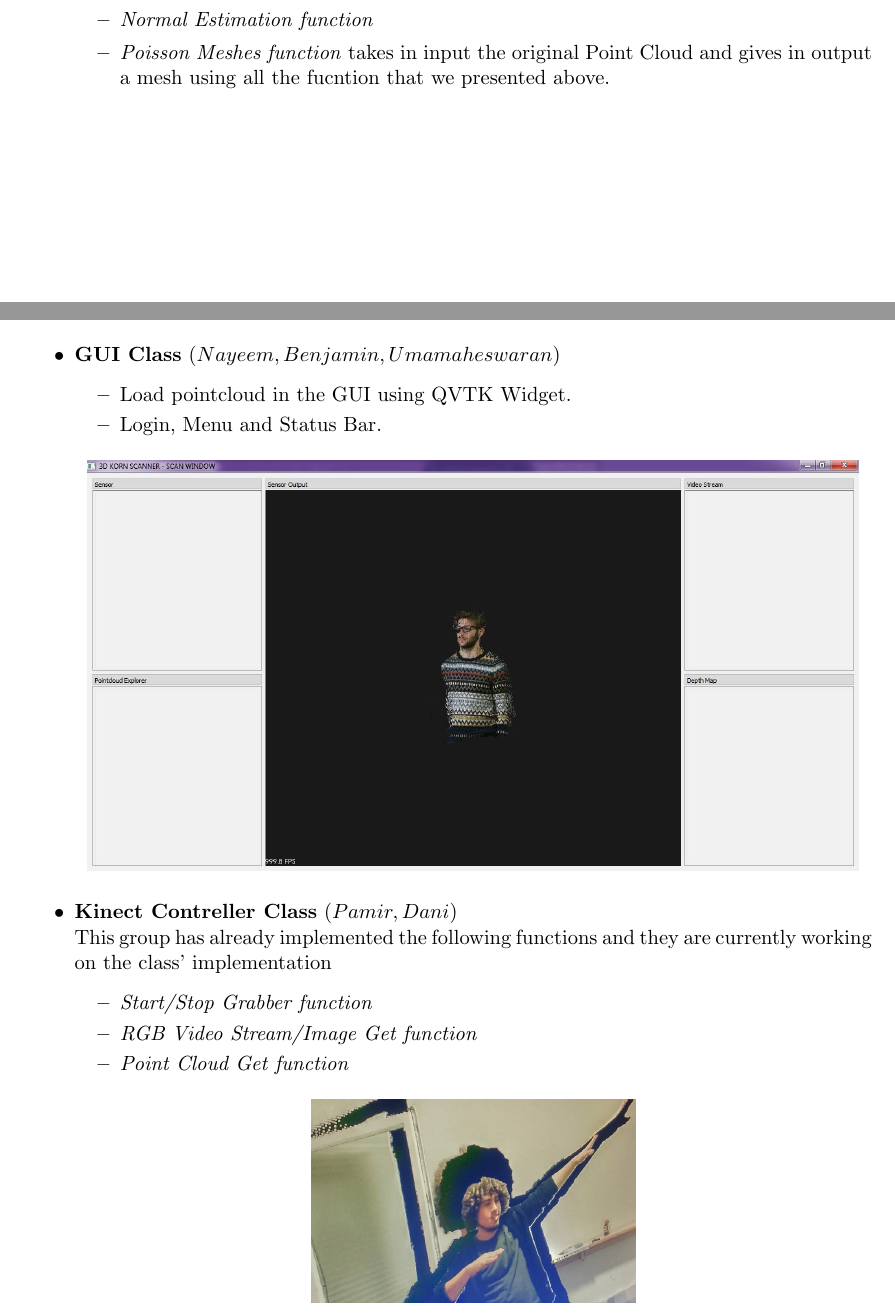
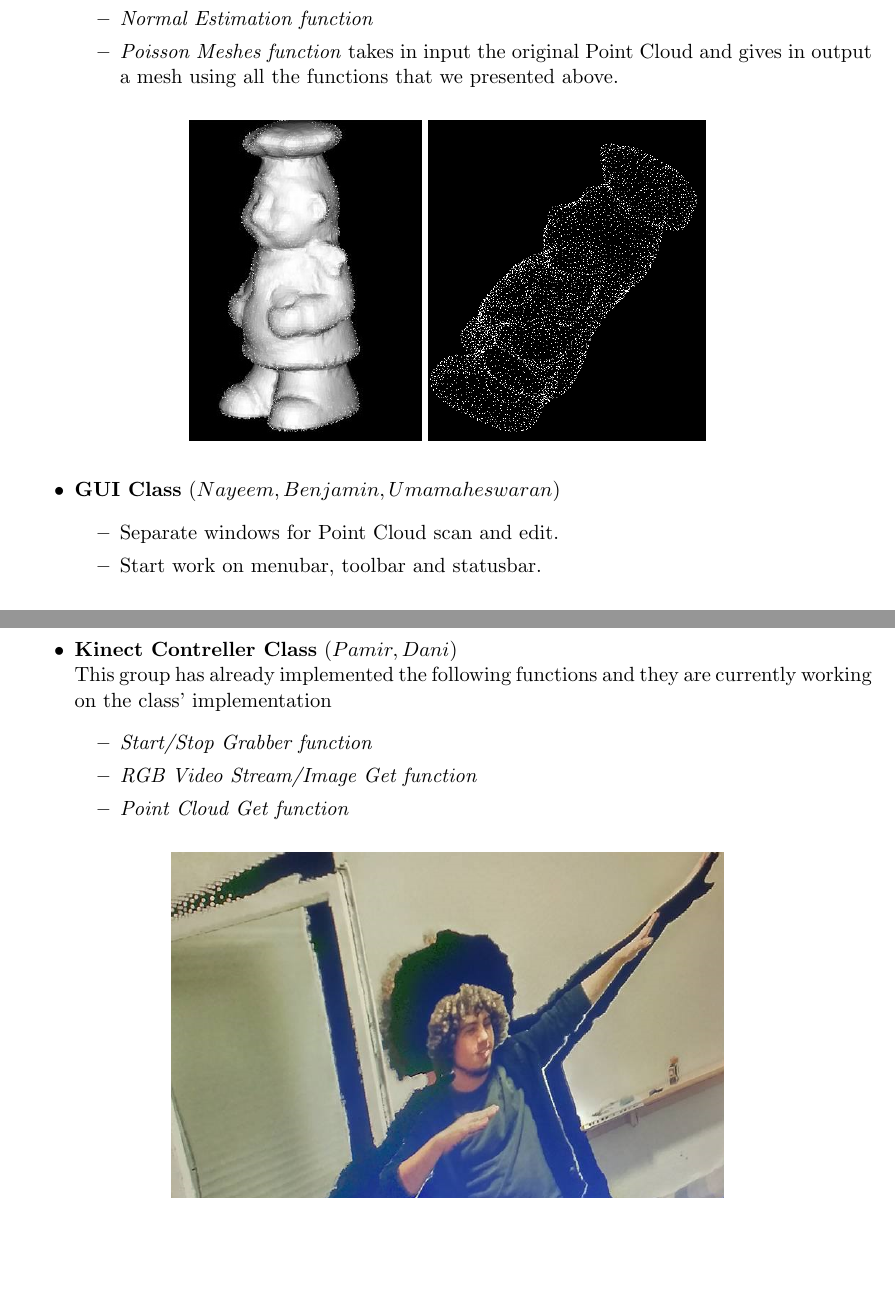
Before and after one commit to umaatgithub/3D-KORN, a LaTeX document (Weekly-Reports/3D-KORNProjectWeeklyReport(14-11-2016)/3D-KORNProjectWeeklyReport(14-11-2016).tex): two parts of pages 2 and 3 of 4, joined at a grey line, cut so that both start at the same text, the shorter picture padded with empty space. Compiled offline with pdfLaTeX.

Commit message:
for real this is the last version....Luca and Rob

```diff
--- a/Weekly-Reports/3D-KORNProjectWeeklyReport(14-11-2016)/3D-KORNProjectWeeklyReport(14-11-2016).tex
+++ b/Weekly-Reports/3D-KORNProjectWeeklyReport(14-11-2016)/3D-KORNProjectWeeklyReport(14-11-2016).tex
@@ -94,28 +94,31 @@
 			\item \textit{Conversion Function} of Point Cloud object from type $<XYZRGB>$ to type $<XYZ>$
 			\item \textit{Passthrough Filter function}
 			\item \textit{Normal Estimation function}
-			\item \textit{Poisson Meshes function} takes in input the original Point Cloud and gives in output a mesh using all the fucntion that we presented above.
+			\item \textit{Poisson Meshes function} takes in input the original Point Cloud and gives in output a mesh using all the functions that we presented above.
 
 
 		\end{itemize}
 
-			\begin{center}
-				\includegraphics[scale = 0.5]{PoinOp3.png}
-				\includegraphics[scale = 0.5]{PoinOp1.png}
 
-			\end{center}
+			\begin{figure}[H]
+				\centering
+				\includegraphics[height = 6cm]{PoinOp3.png}
+				\includegraphics[height = 6cm]{PoinOp1.png}
+
+			\end{figure}
 
 	\item \textbf{GUI Class} $(Nayeem,Benjamin,Umamaheswaran)$
 		\begin{itemize}
-			\item Load pointcloud in the GUI using QVTK Widget.
-			\item Login, Menu and Status Bar.
+			\item Separate windows for Point Cloud scan and edit.
+			\item Start work on menubar, toolbar and statusbar.
 		\end{itemize}
-\begin{center}
-
+\begin{figure}[H]
+        \centering
 		\includegraphics[scale = 0.3]{GUI1.png}
 
 
-\end{center}
+
+\end{figure}
 
 
 
@@ -128,12 +131,10 @@
 		\item \textit{Point Cloud Get function}
 	\end{itemize}
 
-	\begin{center}
-
-		\includegraphics[scale = 0.3]{Kinect.png}
-
-
-	\end{center}
+	\begin{figure}[H]
+		\centering
+		\includegraphics[width = 0.65\columnwidth]{Kinect.png}
+	\end{figure}
 
 
 \end{itemize}
```
Also changed, not shown: Weekly-Reports/3D-KORNProjectWeeklyReport(14-11-2016)/3D-KORNProjectWeeklyReport(14-11-2016).pdf, Weekly-Reports/3D-KORNProjectWeeklyReport(14-11-2016)/3D-KORNProjectWeeklyReport(14-11-2016).tex (18 more changed lines), 3 other files.
